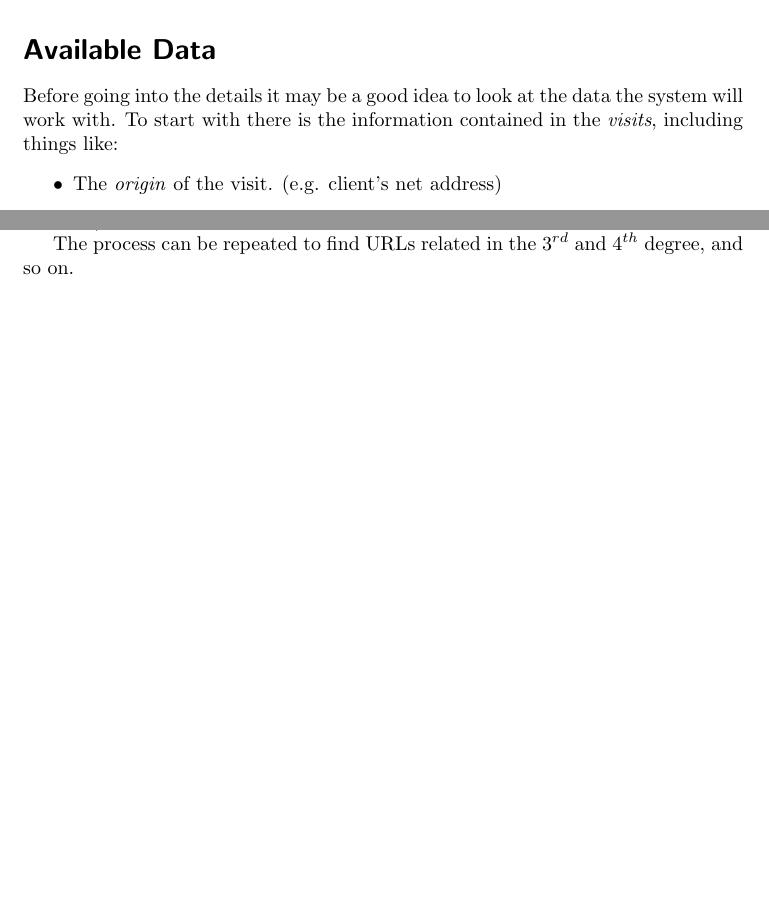
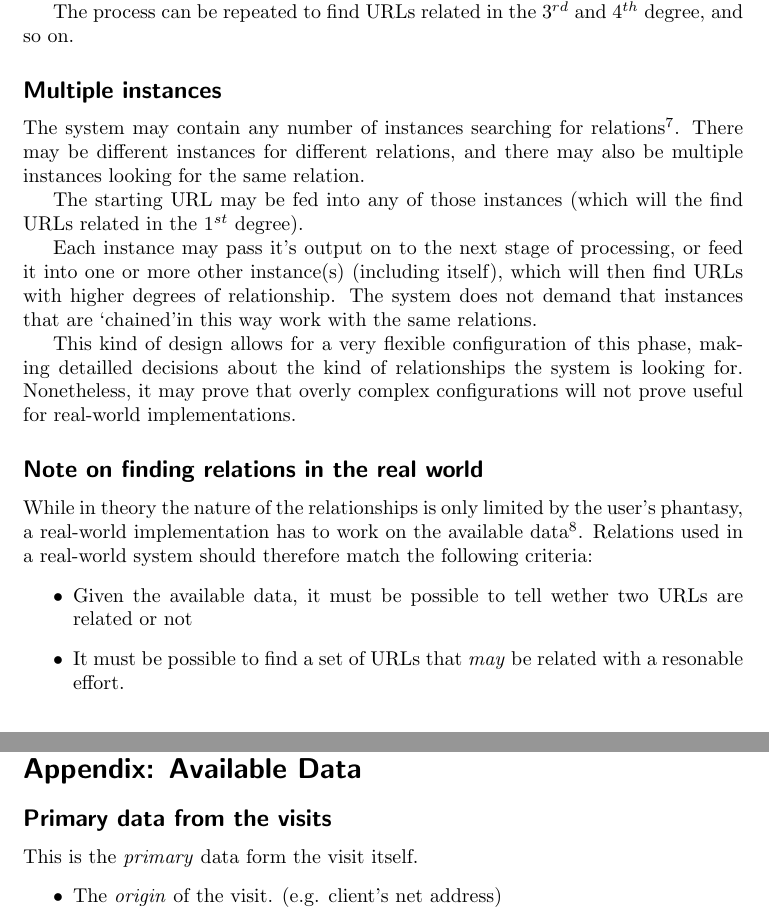
Before and after one commit to averell23/studienarbeit-web-awareness, a LaTeX document (urlfind.tex): two parts of pages 1 and 3 of 4 before the commit and two parts of pages 3 and 5 of 5 after it, joined at a grey line, cut so that both start at the same text, the shorter picture padded with empty space. Compiled offline with pdfLaTeX.

Commit message:
Reviewed.

```diff
--- a/urlfind.tex
+++ b/urlfind.tex
@@ -43,59 +43,6 @@
     simply make requests like \lq Find out what this visitor was
     interested in and give me a list of people who share this
     interest\rq .}
-  \section*{Available Data}
-    Before going into the details it may be a good idea to look
-    at the data the system will work with. To start with there
-    is the information contained in the \textit{visits}, including
-    things like:
-    \begin{itemize}
-    	\item{The \textit{origin} of the visit. (e.g.
-    	      client's net address)}
-    	\item{The \textit{resource} that was requested. (The document
-    	      the visitor tried to download)}
-    	\item{The \textit{time and date} of the visit.}
-    	\item{The \textit{result} of the visit. (Successful or not?)}
-    	\item{The \textit{referring entity}. (e.g. from the http REFERER field)}
-    	\item{The \textit{user agent} that was used for the visit.}
-    \end{itemize}
-    This is the \textit{primary} data form the visit itself. However in
-    a web enviroment there are a number of secondary data sources which
-    the system may use:
-
-    \textbf{Information available through the context of the visit:}
-    This kind of information is not directly recorded with the visit,
-    but is easily available when one has additional knowledge of the
-    context. Some examples would include:
-    \begin{itemize}
-    	\item{The geographical location. (Can be roughly deduced if
-    	      one has an idea about country-top-level-domains)}
-    	\item{The type of visitor (e.g. human/machine/attacker,
-    	      can be known by looking at the user agents and
-    	      at patterns in the requests)}
-    	\item{Search queries contained in the REFERER.}
-    \end{itemize}
-
-    \textbf{Information available through the web:} This includes
-    all kinds of web services (most notably: search engines) as
-    well as the information gained by actually querying a given
-    URL. The latter will yield information such as:
-    \begin{itemize}
-    	\item{The fact if there is a web server answering.}
-    	\item{The type of document served by that machine.}
-    	\item{The document itself.}
-    	\item{In the document: Meta descriptions (e.g. keywords)
-    	      and links to other pages.}
-    \end{itemize}
-
-    \textbf{Information available through the network:} This is
-    provided by services of the underlying network. This can
-    be things like network routes (traceroute), names and addresses
-    (DNS) or administranational information (WHOIS).
-
-    \textbf{Information from the visitor:} It is imaginable that
-    a visitor provides additional information upon each visit.
-    This could be things like the visitor's homepage, the
-    bookmark collection or simply the history of accesses.
   \section*{System overview}
     // FIXME: System figure
   \section*{Step one: Find the starting point}
@@ -158,7 +105,8 @@
      look for different kinds of relationships, simply by
      repeating this step.
 
-     //FIXME: Relation finding flow
+     We do \textbf{not} demand that this steps finds \textit{all}
+     related URLs (since this would be quite impossible).
 
      \subsection*{Examples for relations between URLs}
        \begin{itemize}
@@ -185,8 +133,45 @@
 
        The process can be repeated to find URLs related in the
        $ 3^{rd} $ and $ 4^{th} $ degree, and so on.
+     \subsection*{Multiple instances}
+       The system may contain any number of instances searching
+       for relations\footnote{An \textit{instance} in this
+       context is a program entity that takes a URL (or a
+       set of URLs) and finds URLs that are related to it (them)
+       by a given relation.}. There may be different instances
+       for different relations, and there may also be multiple
+       instances looking for the same relation.
 
+       The starting URL may be fed into any of those instances
+       (which will the find URLs related in the $ 1^{st} $
+       degree).
 
+       Each instance may pass it's output on to the next stage
+       of processing, or feed it into one or more other instance(s)
+       (including itself), which will then find URLs with higher
+       degrees of relationship. The system does not demand that
+       instances that are \lq chained\rq in this way work with
+       the same relations.
+
+       This kind of design allows for a very flexible configuration
+       of this phase, making detailled decisions about the kind
+       of relationships the system is looking for.
+       Nonetheless, it may prove that overly complex configurations
+       will not prove useful for real-world implementations.
+     \subsection*{Note on finding relations in the real world}
+       While in theory the nature of the relationships is only
+       limited by the user's phantasy, a real-world implementation
+       has to work on the available data\footnote{See Appendix for
+       description of the available data}. Relations used in a
+       real-world system should therefore match the following
+       criteria:
+       \begin{itemize}
+         \item{Given the available data, it must be possible to
+	       tell wether two URLs are related or not}
+	 \item{It must be possible to find a set of
+	       URLs that \textit{may} be related with
+	       a resonable effort.}
+       \end{itemize}
   \section*{Step three: Finding URLs of interest}
     In the previous step were looking for a (probably rather large)
     set of URLs which are all somehow related to the original visit.
@@ -222,0 +209,19 @@
+  \section*{Appendix: Available Data}
+  \subsection*{Primary data from the visits}
+    This is the \textit{primary} data form the visit itself.
+    \begin{itemize}
+    	\item{The \textit{origin} of the visit. (e.g.
+    	      client's net address)}
+    	\item{The \textit{resource} that was requested. (The document
+    	      the visitor tried to download)}
+    	\item{The \textit{time and date} of the visit.}
+    	\item{The \textit{result} of the visit. (Successful or not?)}
+    	\item{The \textit{referring entity}. (e.g. from the http REFERER field)}
+    	\item{The \textit{user agent} that was used for the visit.}
+    \end{itemize}
+   \subsection*{Secondary data}
+    This is secondary data, which is not recorded with the visits
+    but available through other means (in a web system).
+    \\
+    \textbf{Information available through the context of the visit:}
+    This kind of information is not directly recorded with the visit,
```
Also changed, not shown: urlfind.tex (33 more changed lines).
